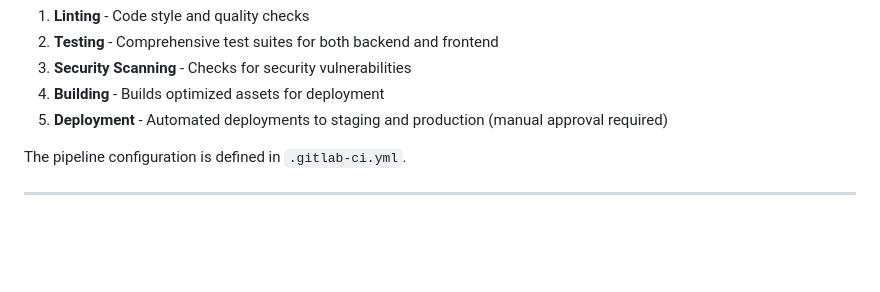
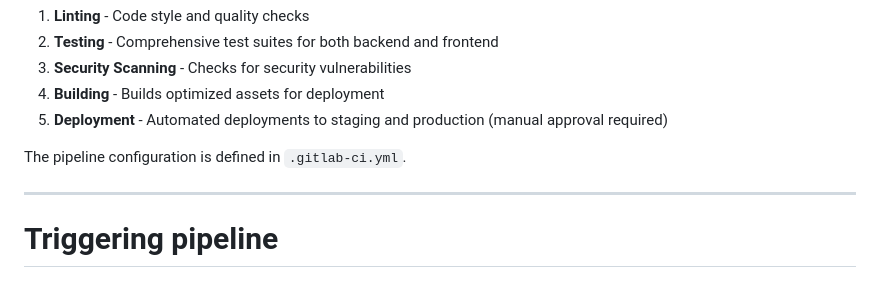
Before and after one commit to AhmedZ70/UniCentral, a Markdown page: README.md, the part around the change. GitHub-like rendering; blank space fills up the shorter version.

Commit message:
Triggering pipeline manually

```diff
--- a/README.md
+++ b/README.md
@@ -113,3 +113,4 @@ Our CI/CD pipeline automatically runs:
 The pipeline configuration is defined in `.gitlab-ci.yml`.
 
 ---
+# Triggering pipeline
```
